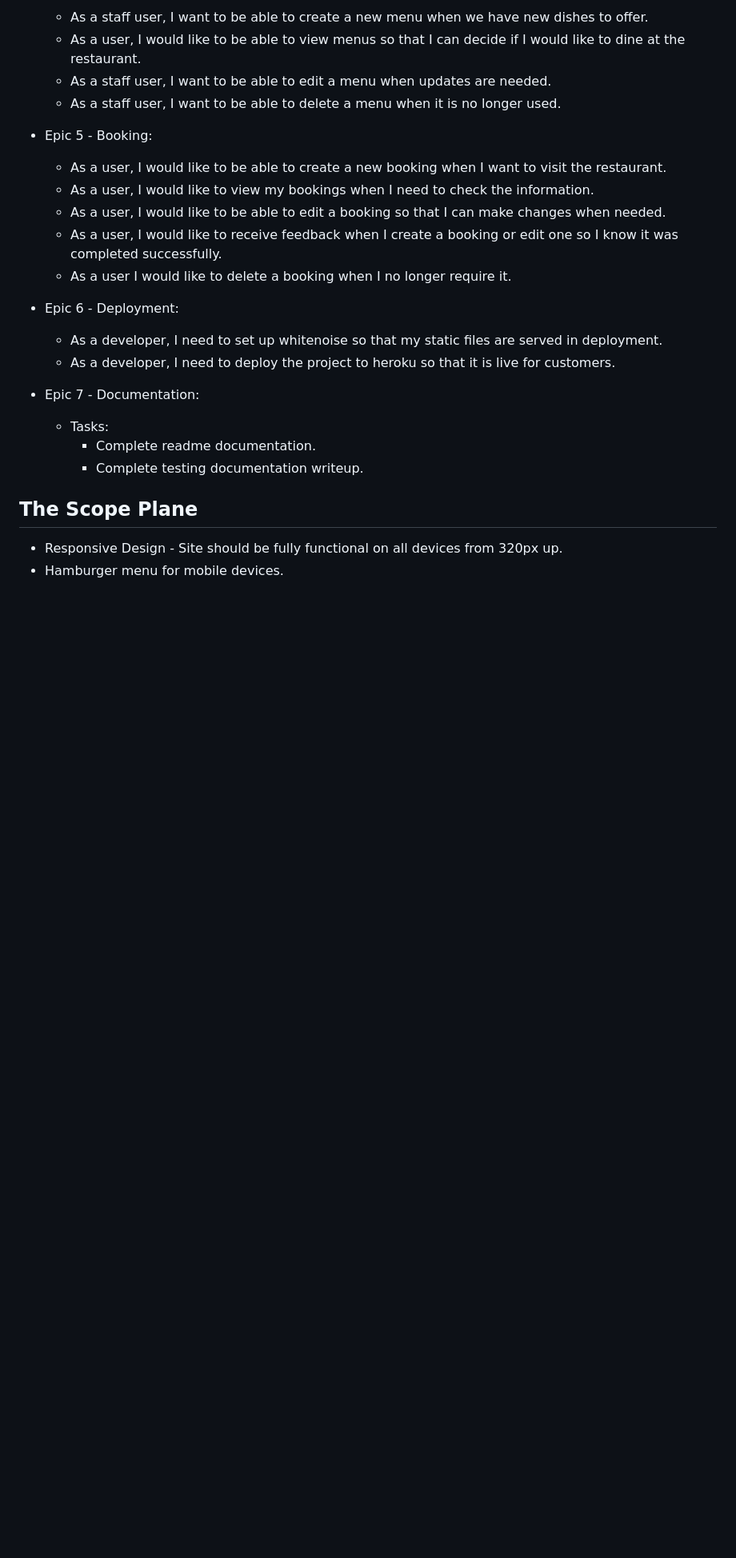
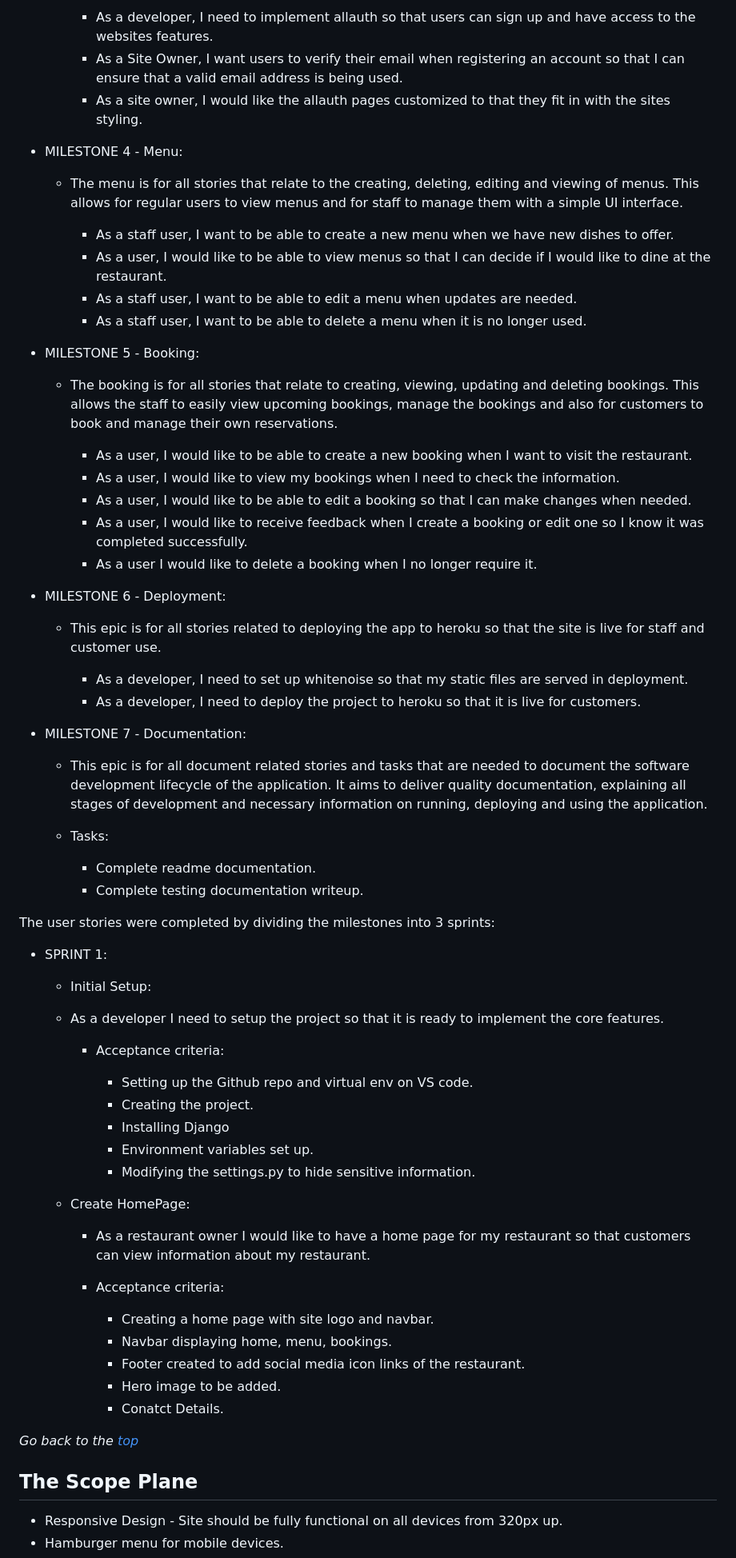
Before and after one commit to Niraja85/The-Olive-Green, a Markdown page: README.md, the part around the change printed below. Shown: that part at 80% size. Drawn GitHub-style; blank space fills up the shorter version.

```diff
--- a/README.md
+++ b/README.md
@@ -112,27 +92,75 @@ The following user stories were completed (by epics):
 
-    * As a staff user, I want to be able to create a new menu when we have new dishes to offer.
-    * As a user, I would like to be able to view menus so that I can decide if I would like to dine at the restaurant.
-    * As a staff user, I want to be able to edit a menu when updates are needed.
-    * As a staff user, I want to be able to delete a menu when it is no longer used.
+      * As a developer, I need to implement allauth so that users can sign up and have access to the websites features.
+      * As a Site Owner, I want users to verify their email when registering an account so that I can ensure that a valid email address is being used.
+      * As a site owner, I would like the allauth pages customized to that they fit in with the sites styling.
 
-* Epic 5 - Booking:
+* MILESTONE 4 - Menu:
 
-    * As a user, I would like to be able to create a new booking when I want to visit the restaurant.
-    * As a user, I would like to view my bookings when I need to check the information.
-    * As a user, I would like to be able to edit a booking so that I can make changes when needed.
-    * As a user, I would like to receive feedback when I create a booking or edit one so I know it was completed successfully.
-    * As a user I would like to delete a booking when I no longer require it.
+    * The menu is for all stories that relate to the creating, deleting, editing and viewing of menus. This allows for regular users to view menus and for staff to manage them with a simple UI interface.
 
-* Epic 6 - Deployment:
+      * As a staff user, I want to be able to create a new menu when we have new dishes to offer.
+      * As a user, I would like to be able to view menus so that I can decide if I would like to dine at the restaurant.
+      * As a staff user, I want to be able to edit a menu when updates are needed.
+      * As a staff user, I want to be able to delete a menu when it is no longer used.
 
-    * As a developer, I need to set up whitenoise so that my static files are served in deployment.
-    * As a developer, I need to deploy the project to heroku so that it is live for customers.
 
-* Epic 7 - Documentation:
+* MILESTONE 5 - Booking:
+
+    * The booking  is for all stories that relate to creating, viewing, updating and deleting bookings. This allows the staff to easily view upcoming bookings, manage the bookings and also for customers to book and manage their own reservations.
+
+      * As a user, I would like to be able to create a new booking when I want to visit the restaurant.
+      * As a user, I would like to view my bookings when I need to check the information.
+      * As a user, I would like to be able to edit a booking so that I can make changes when needed.
+      * As a user, I would like to receive feedback when I create a booking or edit one so I know it was completed successfully.
+      * As a user I would like to delete a booking when I no longer require it.
+
+
+* MILESTONE 6 - Deployment:
+
+    * This epic is for all stories related to deploying the app to heroku so that the site is live for staff and customer use.
+
+      * As a developer, I need to set up whitenoise so that my static files are served in deployment.
+      * As a developer, I need to deploy the project to heroku so that it is live for customers.
+
+
+* MILESTONE 7 - Documentation:
+
+    * This epic is for all document related stories and tasks that are needed to document the software development lifecycle of the application. It aims to deliver quality documentation, explaining all stages of development and necessary information on running, deploying and using the application.
 
     * Tasks:
         * Complete readme documentation.
         * Complete testing documentation writeup.
+
+The user stories were completed by dividing the milestones into 3 sprints:
+
+* SPRINT 1:
+
+  * Initial Setup:
+  - As a developer I need to setup the project so that it is ready to implement the core features.
+
+    * Acceptance criteria:
+
+      - Setting up the Github repo and virtual env on VS code.
+      - Creating the project.
+      - Installing Django
+      - Environment variables set up.
+      - Modifying the settings.py to hide sensitive information.
+
+  * Create HomePage:
+
+    * As a restaurant owner I would like to have a home page for my restaurant so that customers can view information about my restaurant.
+
+    * Acceptance criteria:
+
+      - Creating a home page with site logo and navbar.
+      - Navbar displaying home, menu, bookings.
+      - Footer created to add social media icon links of the restaurant.
+      - Hero image to be added.
+      - Conatct Details.
+
+
+
+*Go back to the [top](#table-of-contents)*
 
 ## The Scope Plane
 
```
Also changed, not shown: other parts of README.md (+63 -43 lines).
